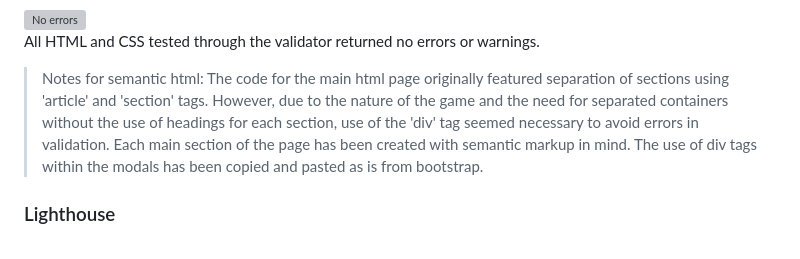
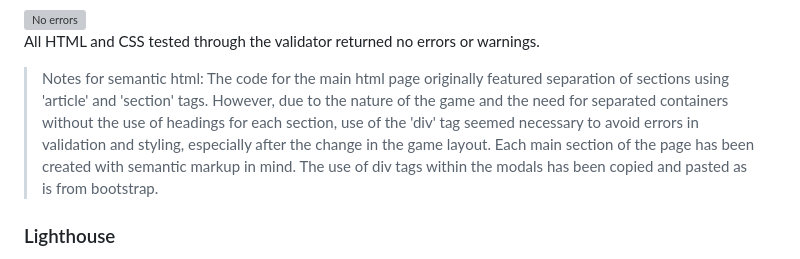
Before and after one commit to Melody-Lisa/into-the-woods, a Markdown page: testing.md, the part around the change. GitHub-like rendering; grey boxes are pictures that could not be loaded.

Commit message:
docs:"complete semantics notes"

```diff
--- a/testing.md
+++ b/testing.md
@@ -54,7 +54,7 @@ This automated testing section contains all testing that has been run through a
 All HTML and CSS tested through the validator returned no errors or warnings.
 
 > Notes for semantic html:
-The code for the main html page originally featured separation of sections using 'article' and 'section' tags. However, due to the nature of the game and the need for separated containers without the use of headings for each section, use of the 'div' tag seemed necessary to avoid errors in validation. Each main section of the page has been created with semantic markup in mind. The use of div tags within the modals has been copied and pasted as is from bootstrap.
+The code for the main html page originally featured separation of sections using 'article' and 'section' tags. However, due to the nature of the game and the need for separated containers without the use of headings for each section, use of the 'div' tag seemed necessary to avoid errors in validation and styling, especially after the change in the game layout. Each main section of the page has been created with semantic markup in mind. The use of div tags within the modals has been copied and pasted as is from bootstrap.
 
 ### Lighthouse
 
```
